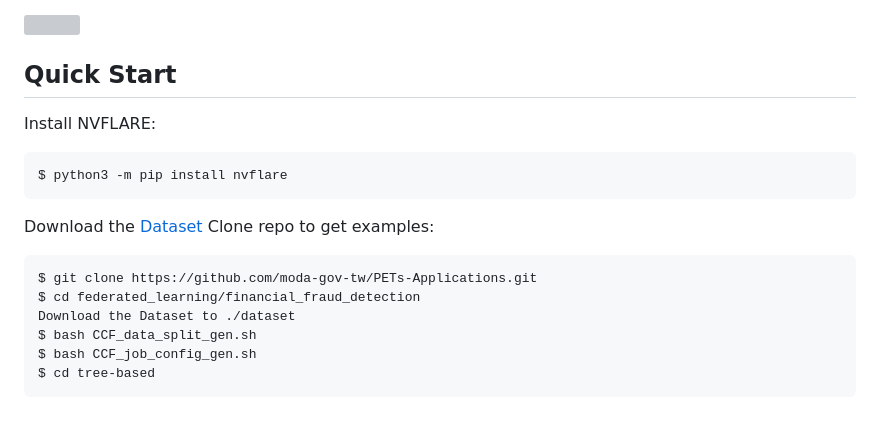
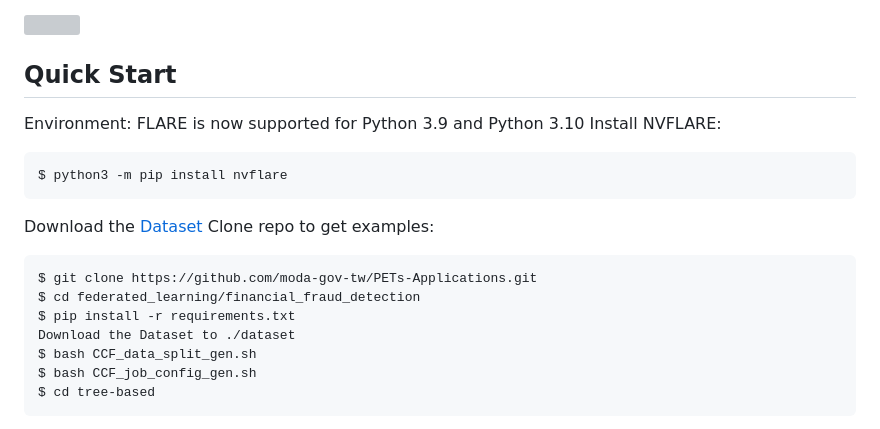
Before and after one commit to moda-gov-tw/PETs-Applications, a Markdown page: federated_learning/financial_fraud_detection/README_2.md, the part around the change. Rendered like a GitHub page; grey boxes are pictures that could not be loaded.

````diff
--- a/federated_learning/financial_fraud_detection/README_2.md
+++ b/federated_learning/financial_fraud_detection/README_2.md
@@ -51,7 +51,8 @@ In the privacy-enhanced joint machine learning architecture, each financial inst
 ![](https://hackmd.io/_uploads/HyTeH80T3.jpg)
 
 ## Quick Start
-
+Environment:
+FLARE is now supported for Python 3.9 and Python 3.10
 Install NVFLARE:
 ```
 $ python3 -m pip install nvflare
@@ -61,6 +62,7 @@ Clone repo to get examples:
 ```
 $ git clone https://github.com/moda-gov-tw/PETs-Applications.git
 $ cd federated_learning/financial_fraud_detection
+$ pip install -r requirements.txt
 Download the Dataset to ./dataset
 $ bash CCF_data_split_gen.sh
 $ bash CCF_job_config_gen.sh
````
